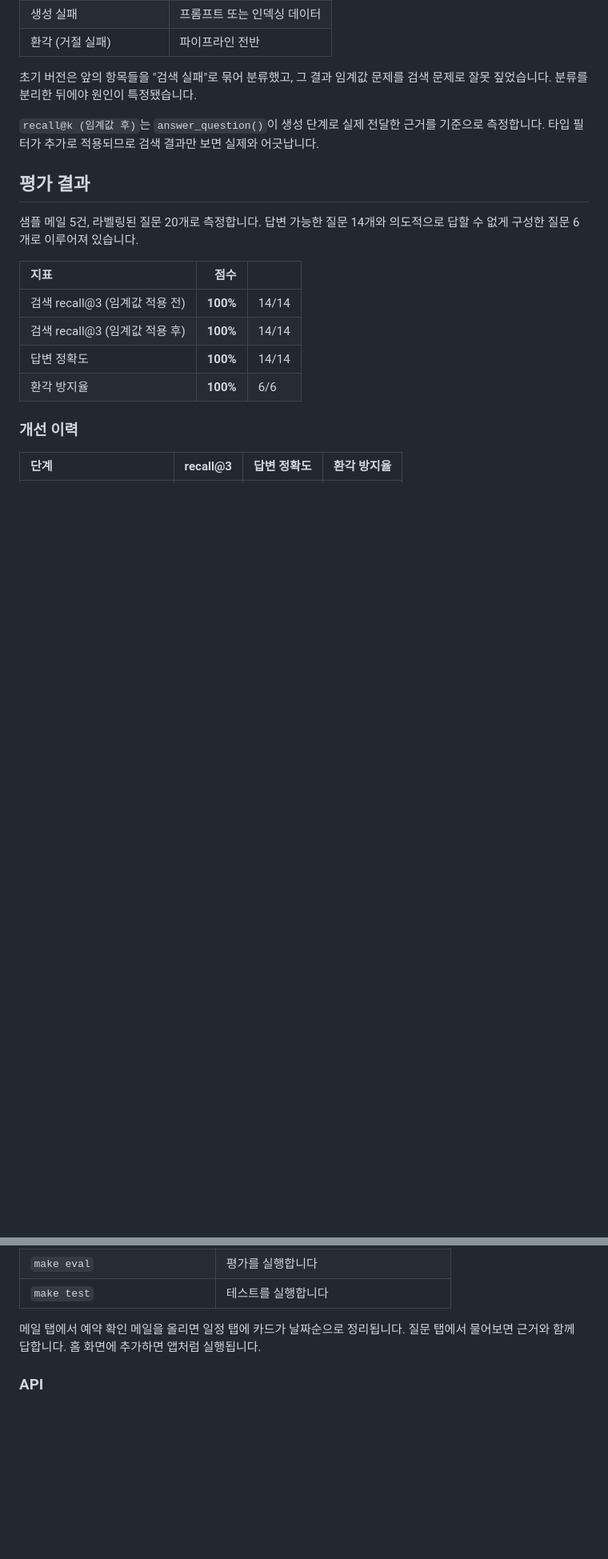
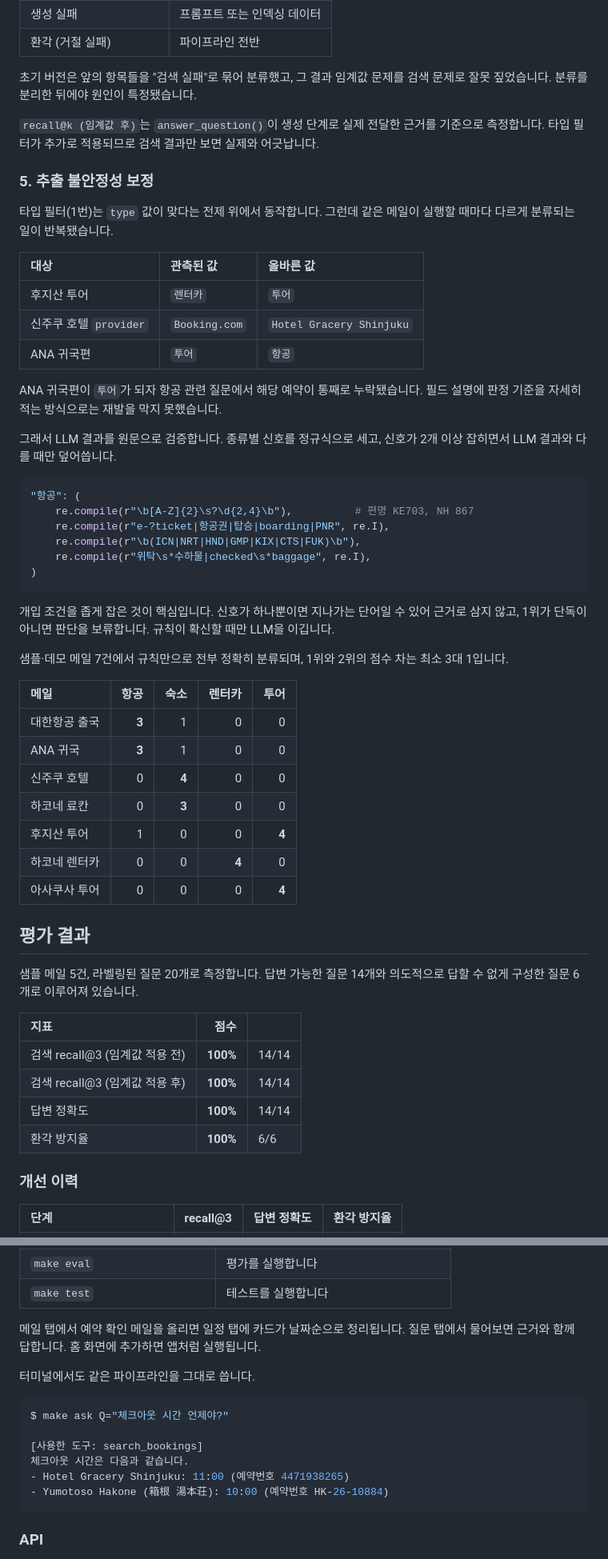
Before and after one commit to Jin-s-work/Travel-Agent, a Markdown page: README.md, 2 parts joined by grey strips. Shown at 80% size. Drawn GitHub-style; blank space fills up the shorter version.

````diff
--- a/README.md
+++ b/README.md
@@ -165,6 +168,48 @@ A. 픽업 시각은 07:40입니다.
 `recall@k (임계값 후)`는 `answer_question()`이 생성 단계로 실제 전달한 근거를 기준으로
 측정합니다. 타입 필터가 추가로 적용되므로 검색 결과만 보면 실제와 어긋납니다.
 
+### 5. 추출 불안정성 보정
+
+타입 필터(1번)는 `type` 값이 맞다는 전제 위에서 동작합니다. 그런데 같은 메일이 실행할
+때마다 다르게 분류되는 일이 반복됐습니다.
+
+| 대상 | 관측된 값 | 올바른 값 |
+| :--- | :--- | :--- |
+| 후지산 투어 | `렌터카` | `투어` |
+| 신주쿠 호텔 `provider` | `Booking.com` | `Hotel Gracery Shinjuku` |
+| ANA 귀국편 | `투어` | `항공` |
+
+ANA 귀국편이 `투어`가 되자 항공 관련 질문에서 해당 예약이 통째로 누락됐습니다. 필드
+설명에 판정 기준을 자세히 적는 방식으로는 재발을 막지 못했습니다.
+
+그래서 LLM 결과를 원문으로 검증합니다. 종류별 신호를 정규식으로 세고, 신호가 2개 이상
+잡히면서 LLM 결과와 다를 때만 덮어씁니다.
+
+```python
+"항공": (
+    re.compile(r"\b[A-Z]{2}\s?\d{2,4}\b"),          # 편명 KE703, NH 867
+    re.compile(r"e-?ticket|항공권|탑승|boarding|PNR", re.I),
+    re.compile(r"\b(ICN|NRT|HND|GMP|KIX|CTS|FUK)\b"),
+    re.compile(r"위탁\s*수하물|checked\s*baggage", re.I),
+)
+```
+
+개입 조건을 좁게 잡은 것이 핵심입니다. 신호가 하나뿐이면 지나가는 단어일 수 있어 근거로
+삼지 않고, 1위가 단독이 아니면 판단을 보류합니다. 규칙이 확신할 때만 LLM을 이깁니다.
+
+샘플·데모 메일 7건에서 규칙만으로 전부 정확히 분류되며, 1위와 2위의 점수 차는 최소
+3대 1입니다.
+
+| 메일 | 항공 | 숙소 | 렌터카 | 투어 |
+| :--- | ---: | ---: | ---: | ---: |
+| 대한항공 출국 | **3** | 1 | 0 | 0 |
+| ANA 귀국 | **3** | 1 | 0 | 0 |
+| 신주쿠 호텔 | 0 | **4** | 0 | 0 |
+| 하코네 료칸 | 0 | **3** | 0 | 0 |
+| 후지산 투어 | 1 | 0 | 0 | **4** |
+| 하코네 렌터카 | 0 | 0 | **4** | 0 |
+| 아사쿠사 투어 | 0 | 0 | 0 | **4** |
+
 ## 평가 결과
 
 샘플 메일 5건, 라벨링된 질문 20개로 측정합니다. 답변 가능한 질문 14개와 의도적으로 답할 수
@@ -224,6 +272,17 @@ cp .env.example .env   # OPENAI_API_KEY 입력, TAVILY_API_KEY는 선택
 
 메일 탭에서 예약 확인 메일을 올리면 일정 탭에 카드가 날짜순으로 정리됩니다. 질문 탭에서
 물어보면 근거와 함께 답합니다. 홈 화면에 추가하면 앱처럼 실행됩니다.
+
+터미널에서도 같은 파이프라인을 그대로 씁니다.
+
+```console
+$ make ask Q="체크아웃 시간 언제야?"
+
+[사용한 도구: search_bookings]
+체크아웃 시간은 다음과 같습니다.
+- Hotel Gracery Shinjuku: 11:00 (예약번호 4471938265)
+- Yumotoso Hakone (箱根 湯本荘): 10:00 (예약번호 HK-26-10884)
+```
 
 ### API
 
````
Also changed, not shown: other parts of README.md (+29 -19 lines), docs/screenshots/ask.png (added), docs/screenshots/trip.png (added).
